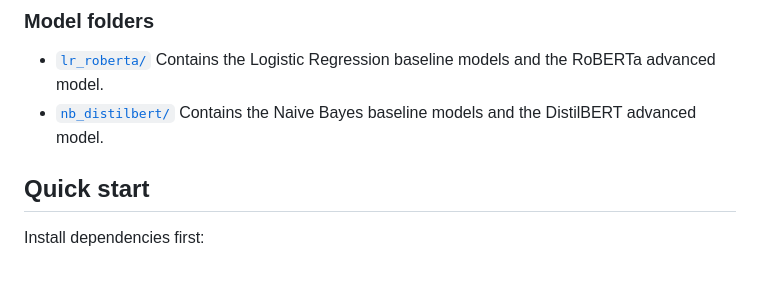
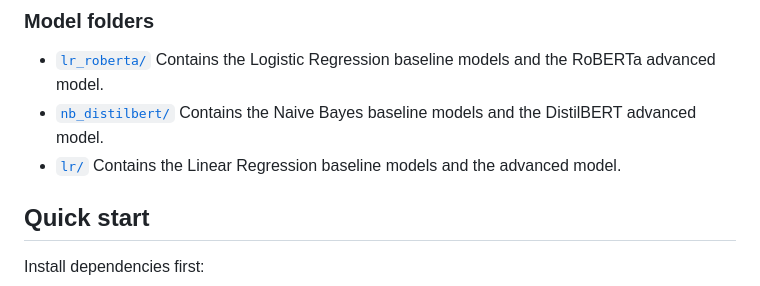
Before and after one commit to RobinQuanNguyen/LUT-Fake-news-detection, a Markdown page: README.md, the part around the change. Drawn GitHub-style.

Commit message:
Update README with Linear Regression models
Add section for Linear Regression models in README

```diff
--- a/README.md
+++ b/README.md
@@ -21,6 +21,8 @@ This project builds a fake news classifier using the FakeNewsCorpus dataset. The
   Contains the Logistic Regression baseline models and the RoBERTa advanced model.
 - [`nb_distilbert/`](./nb_distilbert)
   Contains the Naive Bayes baseline models and the DistilBERT advanced model.
+- [`lr/`](./lr)
+  Contains the Linear Regression baseline models and the advanced model.
 
 ## Quick start
 
```
